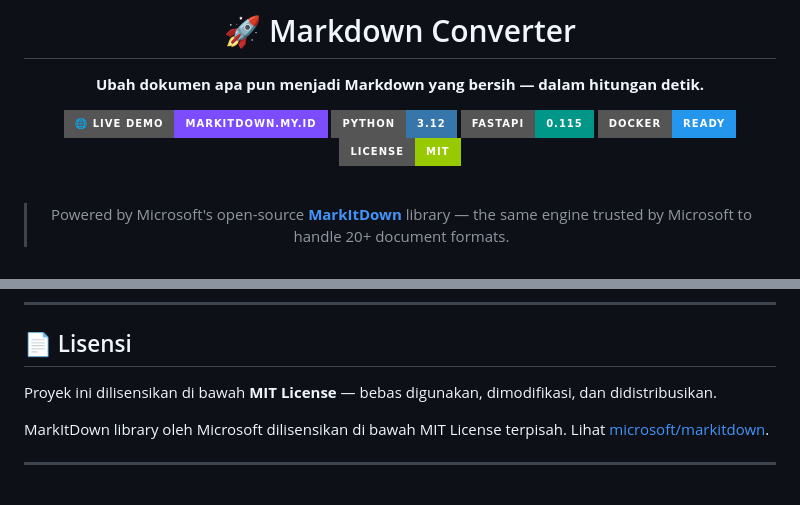
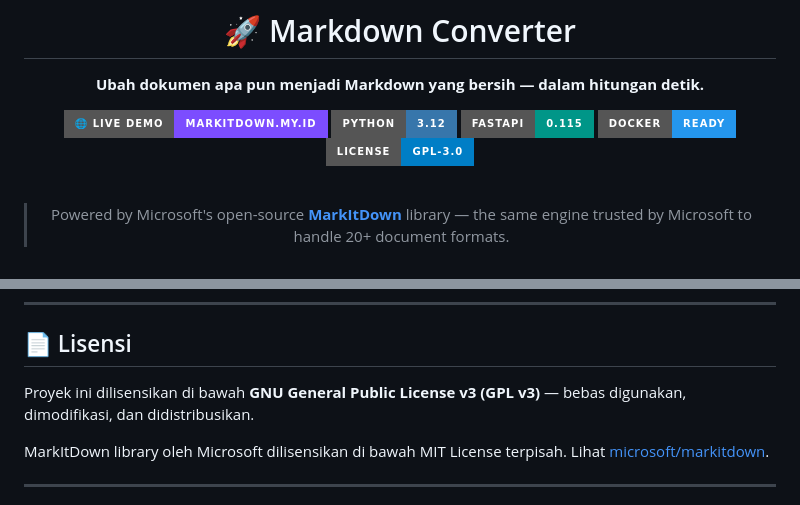
Before and after one commit to lightnet19/markdownconverter, a Markdown page: README.md, 2 parts joined by grey strips. GitHub-like rendering; badges without logos.

Commit message:
docs: update license references to GPL v3 in README

```diff
--- a/README.md
+++ b/README.md
@@ -8,7 +8,7 @@
 [![Python](https://img.shields.io/badge/Python-3.12-3776AB?style=for-the-badge&logo=python&logoColor=white)](https://python.org)
 [![FastAPI](https://img.shields.io/badge/FastAPI-0.115-009688?style=for-the-badge&logo=fastapi&logoColor=white)](https://fastapi.tiangolo.com)
 [![Docker](https://img.shields.io/badge/Docker-Ready-2496ED?style=for-the-badge&logo=docker&logoColor=white)](https://docker.com)
-[![License](https://img.shields.io/badge/License-MIT-green?style=for-the-badge)](LICENSE)
+[![License](https://img.shields.io/badge/License-GPL--3.0-blue?style=for-the-badge)](LICENSE)
 
 <br/>
 
@@ -228,7 +228,7 @@ Markdown Converter dibangun dengan optimasi penuh untuk mesin pencari dan AI:
 
 ## 📄 Lisensi
 
-Proyek ini dilisensikan di bawah **MIT License** — bebas digunakan, dimodifikasi, dan didistribusikan.
+Proyek ini dilisensikan di bawah **GNU General Public License v3 (GPL v3)** — bebas digunakan, dimodifikasi, dan didistribusikan.
 
 MarkItDown library oleh Microsoft dilisensikan di bawah MIT License terpisah. Lihat [microsoft/markitdown](https://github.com/microsoft/markitdown).
 
```
